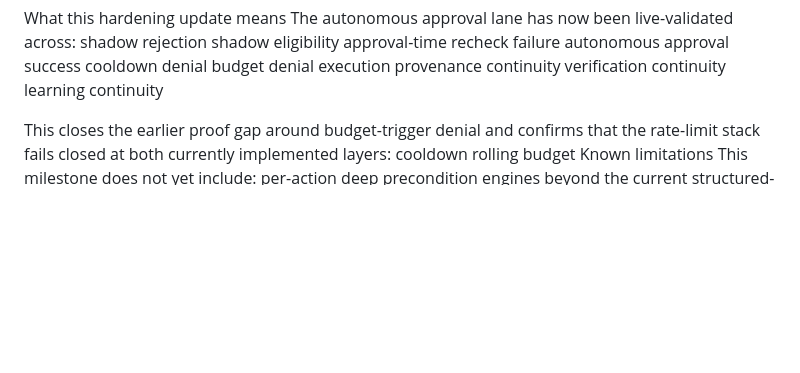
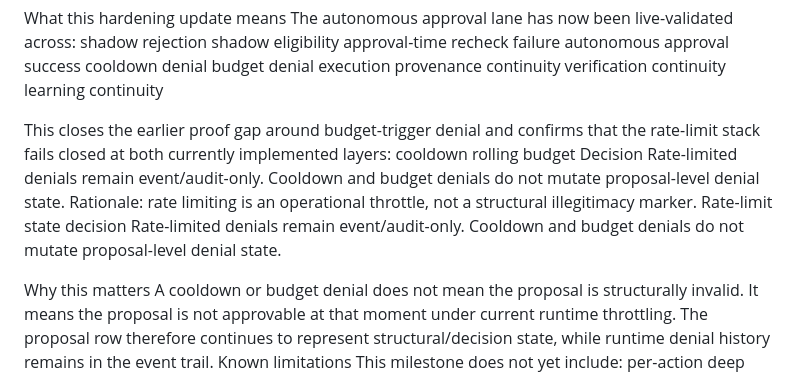
Before and after one commit to SteveRegs/illara-governance-dashboard, a Markdown page: docs/autonomous_repair_v1_milestone.md, the part around the change. Drawn GitHub-style; blank space fills up the shorter version.

Commit message:
docs(governance): codify rate-limit state semantics

```diff
--- a/docs/autonomous_repair_v1_milestone.md
+++ b/docs/autonomous_repair_v1_milestone.md
@@ -217,6 +217,19 @@ learning continuity
 This closes the earlier proof gap around budget-trigger denial and confirms that the rate-limit stack fails closed at both currently implemented layers:
 cooldown
 rolling budget
+Decision
+Rate-limited denials remain event/audit-only.
+Cooldown and budget denials do not mutate proposal-level denial state.
+Rationale:
+rate limiting is an operational throttle, not a structural illegitimacy marker.
+Rate-limit state decision
+Rate-limited denials remain event/audit-only.
+Cooldown and budget denials do not mutate proposal-level denial state.
+
+Why this matters
+A cooldown or budget denial does not mean the proposal is structurally invalid.
+It means the proposal is not approvable at that moment under current runtime throttling.
+The proposal row therefore continues to represent structural/decision state, while runtime denial history remains in the event trail.
 Known limitations
 This milestone does not yet include:
 per-action deep precondition engines beyond the current structured-envelope checks
```
Also changed, not shown: docs/autonomous_repair_v1_regression_runbook.md (+8 -0 lines), docs/continuity/2026-03-10_continuity_packet.md (+5 -0 lines).
